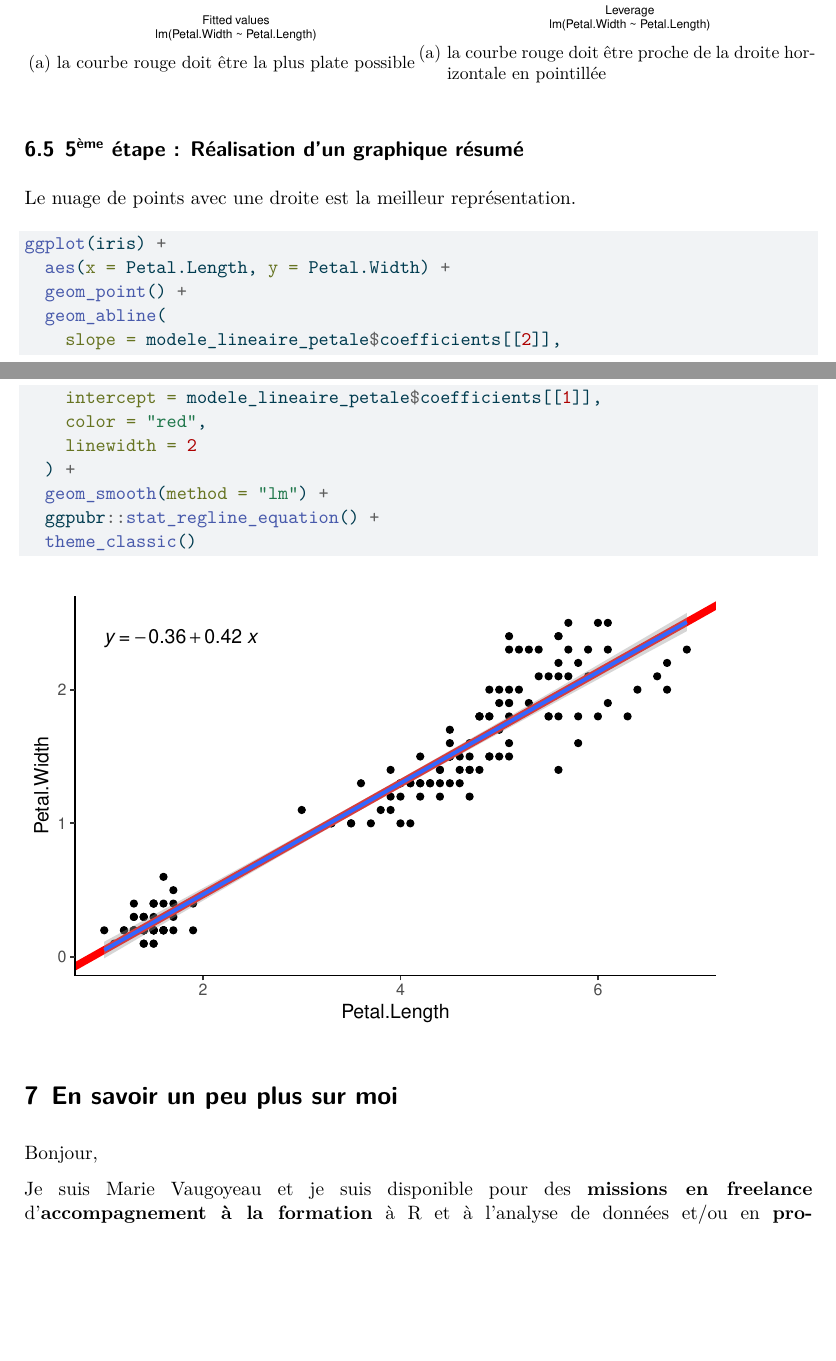
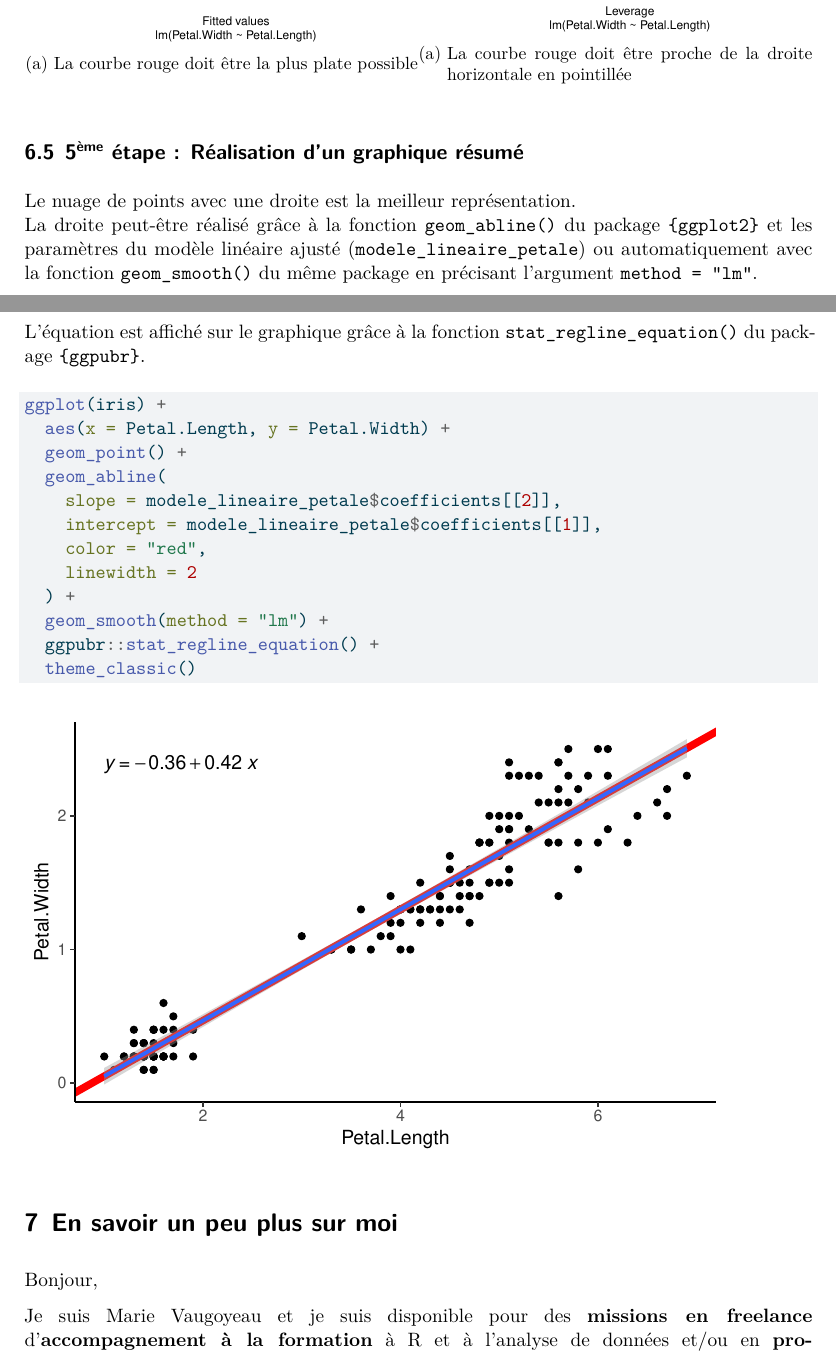
Before and after one commit to Vaugoyeau/twitch_regression_lineaire, a Quarto document (twitch_regression_lineaire.qmd): two parts of pages 15 and 16 of 17, joined at a grey line, cut so that both start at the same text, the shorter picture padded with empty space. The pictures show the output file twitch_regression_lineaire.pdf that the author committed with the source.

Commit message:
# correction majuscule et ajout explication des fonctions à utiliser

````diff
--- a/twitch_regression_lineaire.qmd
+++ b/twitch_regression_lineaire.qmd
@@ -239,14 +242,18 @@ Il est aussi bien de visualiser le modèle grâce à la fonction `plot()`.
 #| fig-cap:
 #|  - "La courbe rouge doit être la plus proche de la droite en pointillée"
 #|  - "Les points doivent suivre la première diagonale en pointillée"
-#|  - "la courbe rouge doit être la plus plate possible"
-#|  - "la courbe rouge doit être proche de la droite horizontale en pointillée"
+#|  - "La courbe rouge doit être la plus plate possible"
+#|  - "La courbe rouge doit être proche de la droite horizontale en pointillée"
 plot(modele_lineaire_petale)
 ```
 
 
 ## 5^ème^ étape : Réalisation d'un graphique résumé
+
 Le nuage de points avec une droite est la meilleur représentation.
+La droite peut-être réalisé grâce à la fonction `geom_abline()` du package `{ggplot2}` et les paramètres du modèle linéaire ajusté (`modele_lineaire_petale`) ou automatiquement avec la fonction `geom_smooth()` du même package en précisant l'argument `method = "lm"`.
+L'équation est affiché sur le graphique grâce à la fonction `stat_regline_equation()` du package `{ggpubr}`.
+
 
 ```{r}
 ggplot(iris) +
````
Also changed, not shown: twitch_regression_lineaire.pdf, twitch_regression_lineaire.qmd (3 more changed lines).
